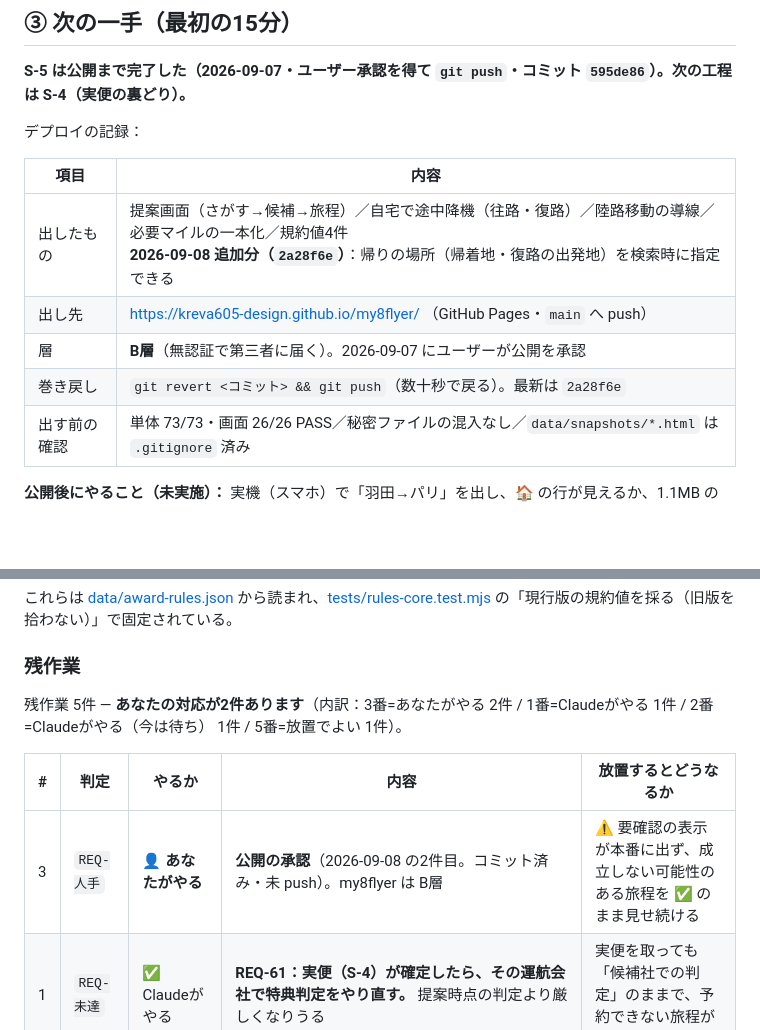
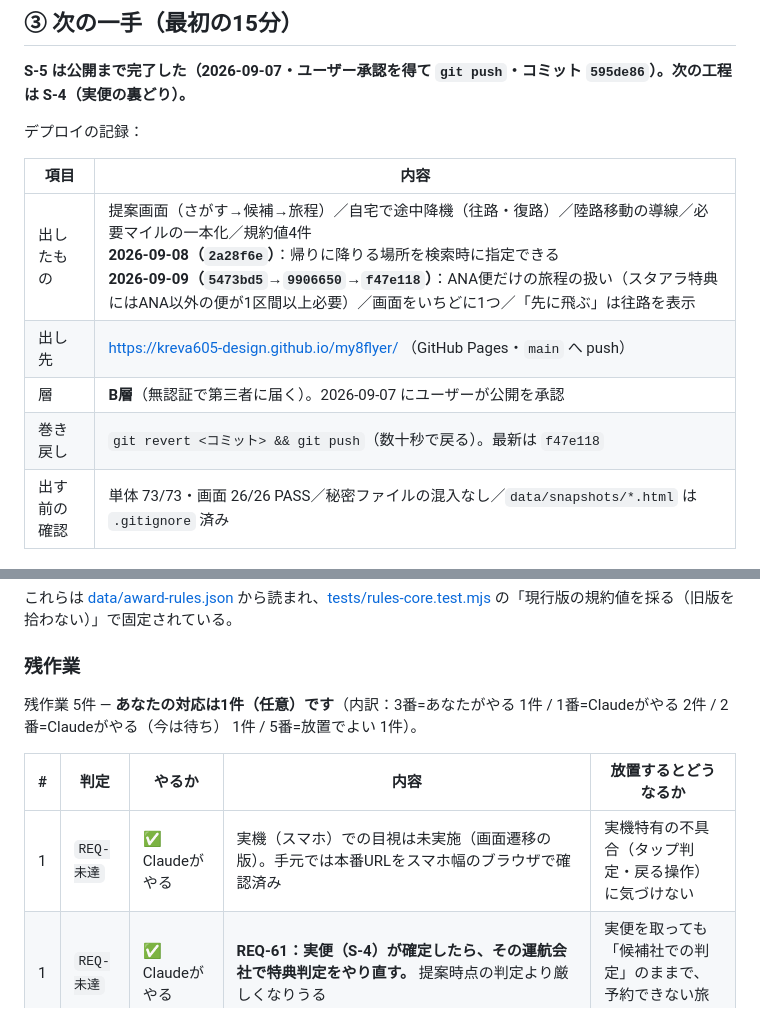
Before and after one commit to kreva605-design/my8flyer, a Markdown page: HANDOFF.md, 2 parts joined by grey strips. Drawn GitHub-style; blank space fills up the shorter version.

Commit message:
docs: 2026-09-09 のデプロイ記録（f47e118 まで公開）
Co-Authored-By: Claude Opus 5 <noreply@anthropic.com>

```diff
--- a/HANDOFF.md
+++ b/HANDOFF.md
@@ -61,10 +61,10 @@
 
 | 項目 | 内容 |
 |---|---|
-| 出したもの | 提案画面（さがす→候補→旅程）／自宅で途中降機（往路・復路）／陸路移動の導線／必要マイルの一本化／規約値4件<br>**2026-09-08 追加分（`2a28f6e`）**：帰りの場所（帰着地・復路の出発地）を検索時に指定できる |
+| 出したもの | 提案画面（さがす→候補→旅程）／自宅で途中降機（往路・復路）／陸路移動の導線／必要マイルの一本化／規約値4件<br>**2026-09-08（`2a28f6e`）**：帰りに降りる場所を検索時に指定できる<br>**2026-09-09（`5473bd5`→`9906650`→`f47e118`）**：ANA便だけの旅程の扱い（スタアラ特典にはANA以外の便が1区間以上必要）／画面をいちどに1つ／「先に飛ぶ」は往路を表示 |
 | 出し先 | https://kreva605-design.github.io/my8flyer/ （GitHub Pages・`main` へ push） |
 | 層 | **B層**（無認証で第三者に届く）。2026-09-07 にユーザーが公開を承認 |
-| 巻き戻し | `git revert <コミット> && git push`（数十秒で戻る）。最新は `2a28f6e` |
+| 巻き戻し | `git revert <コミット> && git push`（数十秒で戻る）。最新は `f47e118` |
 | 出す前の確認 | 単体 73/73・画面 26/26 PASS／秘密ファイルの混入なし／`data/snapshots/*.html` は `.gitignore` 済み |
 
 **公開後にやること（未実施）：** 実機（スマホ）で「羽田→パリ」を出し、🏠 の行が見えるか、1.1MB の `routes.json` の読み込みが待てる速さかを目視する。
@@ -126,11 +126,11 @@ node --test tests/*.test.mjs                              # 73件
 
 ### 残作業
 
-残作業 5件 — **あなたの対応が2件あります**（内訳：3番=あなたがやる 2件 / 1番=Claudeがやる 1件 / 2番=Claudeがやる（今は待ち） 1件 / 5番=放置でよい 1件）。
+残作業 5件 — **あなたの対応は1件（任意）です**（内訳：3番=あなたがやる 1件 / 1番=Claudeがやる 2件 / 2番=Claudeがやる（今は待ち） 1件 / 5番=放置でよい 1件）。
 
 | # | 判定 | やるか | 内容 | 放置するとどうなるか |
 |---|---|---|---|---|
-| 3 | `REQ-人手` | 👤 **あなたがやる** | **公開の承認**（2026-09-08 の2件目。コミット済み・未 push）。my8flyer は B層 | ⚠️ 要確認の表示が本番に出ず、成立しない可能性のある旅程を ✅ のまま見せ続ける |
+| 1 | `REQ-未達` | ✅ Claudeがやる | 実機（スマホ）での目視は未実施（画面遷移の版）。手元では本番URLをスマホ幅のブラウザで確認済み | 実機特有の不具合（タップ判定・戻る操作）に気づけない |
 | 1 | `REQ-未達` | ✅ Claudeがやる | **REQ-61：実便（S-4）が確定したら、その運航会社で特典判定をやり直す。** 提案時点の判定より厳しくなりうる | 実便を取っても「候補社での判定」のままで、予約できない旅程が残る |
 | 3 | `REQ-人手` | 👤 **あなたがやる** | **（任意）ANA公式での裏取り：「ANA便だけの旅程はANA国際線特典として扱われる」。** 実務解説2件とご記憶で一致しており実装済みだが、出典が二次情報。取れたら `award-rules.json` の `verified_by` を更新する | 二次情報のまま（判定は安全側なので実害は無い） |
 | 2 | `REQ-待ち` | ⏸ Claudeがやる（今は待ち） | manifest の `sources.design.sha256` 確定。**解除条件＝TASK-DF-09 の完了**（`/verify` の参照欠損の誤検出） | 設計書を更新するたび `/verify` が同じ drift を出す |
```
